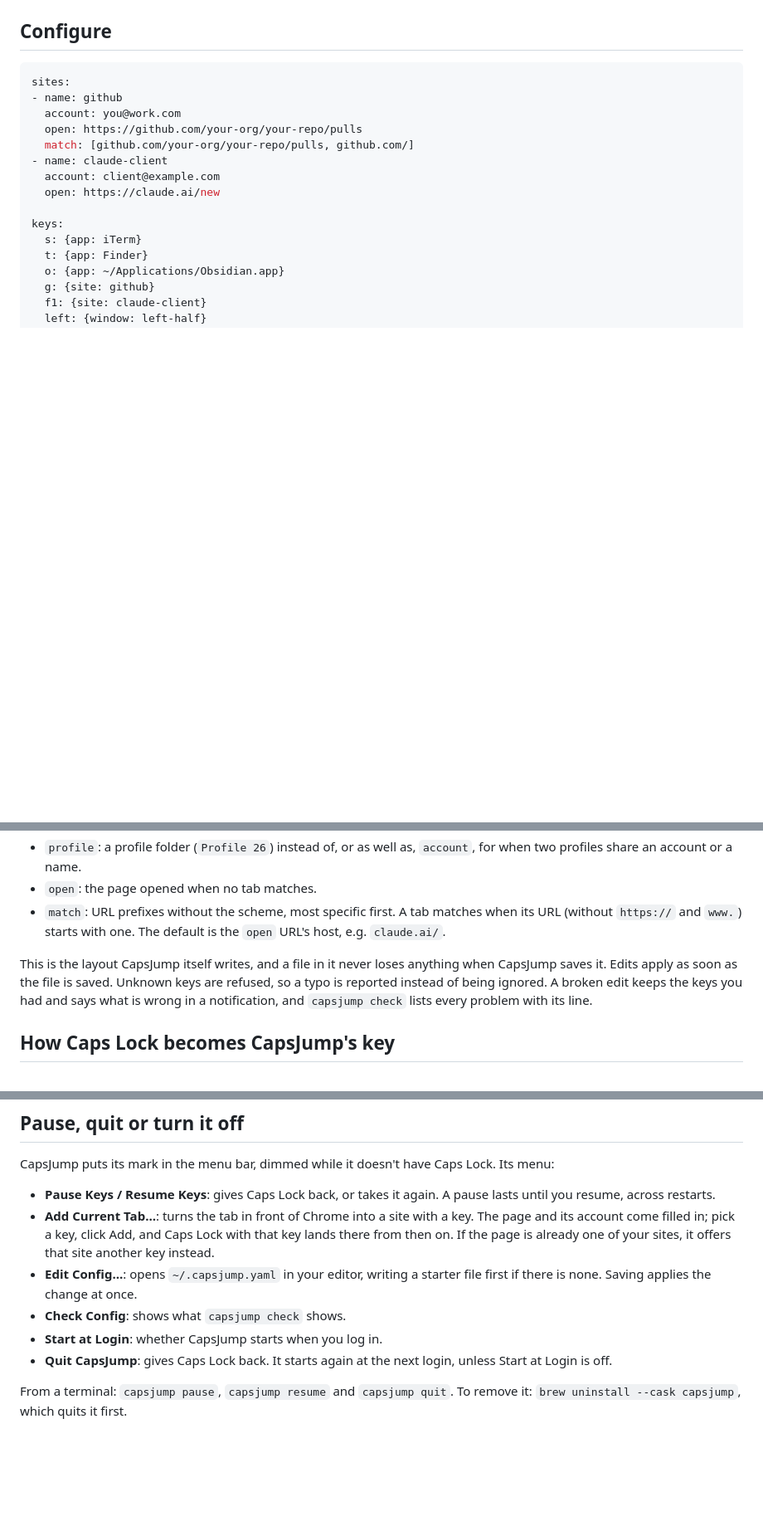
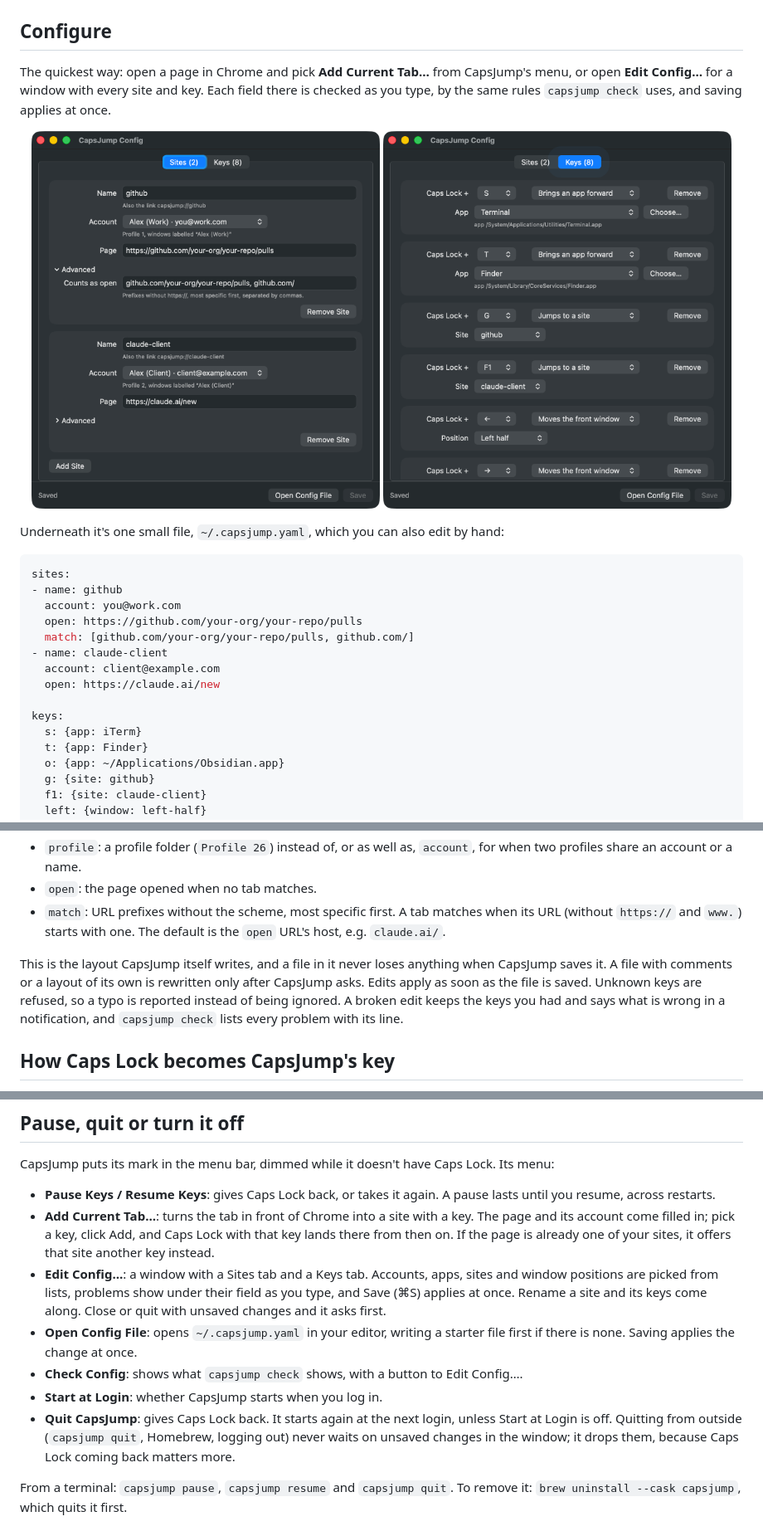
Before and after one commit to abuhasanrumi/capsjump, a Markdown page: README.md, 3 parts joined by grey strips. Shown at 83% size. Drawn GitHub-style; pictures changed too: site/editor-keys.png (added), site/editor-sites.png (added); blank space fills up the shorter version.

````diff
--- a/README.md
+++ b/README.md
@@ -30,6 +30,15 @@ capsjump init
 - `capsjump init` writes a starter `~/.capsjump.yaml` in your first Chrome account; `capsjump profiles` lists the others. Edit it, then run `capsjump check`.
 
 ## Configure
+
+The quickest way: open a page in Chrome and pick **Add Current Tab…** from CapsJump's menu, or open **Edit Config…** for a window with every site and key. Each field there is checked as you type, by the same rules `capsjump check` uses, and saving applies at once.
+
+<p align="center">
+  <img src="site/editor-sites.png" width="420" alt="Edit Config…, Sites tab: a site's name, its Chrome account picked from a list, and the page it opens">
+  <img src="site/editor-keys.png" width="420" alt="Edit Config…, Keys tab: each key with what it does, picked from lists">
+</p>
+
+Underneath it's one small file, `~/.capsjump.yaml`, which you can also edit by hand:
 
 ```yaml
 sites:
@@ -72,7 +81,7 @@ While Caps Lock is held, a key with nothing bound does nothing. A file with no `
 - `open`: the page opened when no tab matches.
 - `match`: URL prefixes without the scheme, most specific first. A tab matches when its URL (without `https://` and `www.`) starts with one. The default is the `open` URL's host, e.g. `claude.ai/`.
 
-This is the layout CapsJump itself writes, and a file in it never loses anything when CapsJump saves it. Edits apply as soon as the file is saved. Unknown keys are refused, so a typo is reported instead of being ignored. A broken edit keeps the keys you had and says what is wrong in a notification, and `capsjump check` lists every problem with its line.
+This is the layout CapsJump itself writes, and a file in it never loses anything when CapsJump saves it. A file with comments or a layout of its own is rewritten only after CapsJump asks. Edits apply as soon as the file is saved. Unknown keys are refused, so a typo is reported instead of being ignored. A broken edit keeps the keys you had and says what is wrong in a notification, and `capsjump check` lists every problem with its line.
 
 ## How Caps Lock becomes CapsJump's key
 
@@ -86,10 +95,11 @@ CapsJump puts its mark in the menu bar, dimmed while it doesn't have Caps Lock.
 
 - **Pause Keys / Resume Keys**: gives Caps Lock back, or takes it again. A pause lasts until you resume, across restarts.
 - **Add Current Tab…**: turns the tab in front of Chrome into a site with a key. The page and its account come filled in; pick a key, click Add, and Caps Lock with that key lands there from then on. If the page is already one of your sites, it offers that site another key instead.
-- **Edit Config…**: opens `~/.capsjump.yaml` in your editor, writing a starter file first if there is none. Saving applies the change at once.
-- **Check Config**: shows what `capsjump check` shows.
+- **Edit Config…**: a window with a Sites tab and a Keys tab. Accounts, apps, sites and window positions are picked from lists, problems show under their field as you type, and Save (⌘S) applies at once. Rename a site and its keys come along. Close or quit with unsaved changes and it asks first.
+- **Open Config File**: opens `~/.capsjump.yaml` in your editor, writing a starter file first if there is none. Saving applies the change at once.
+- **Check Config**: shows what `capsjump check` shows, with a button to Edit Config….
 - **Start at Login**: whether CapsJump starts when you log in.
-- **Quit CapsJump**: gives Caps Lock back. It starts again at the next login, unless Start at Login is off.
+- **Quit CapsJump**: gives Caps Lock back. It starts again at the next login, unless Start at Login is off. Quitting from outside (`capsjump quit`, Homebrew, logging out) never waits on unsaved changes in the window; it drops them, because Caps Lock coming back matters more.
 
 From a terminal: `capsjump pause`, `capsjump resume` and `capsjump quit`. To remove it: `brew uninstall --cask capsjump`, which quits it first.
 
````
Also changed, not shown: 15 other files.
